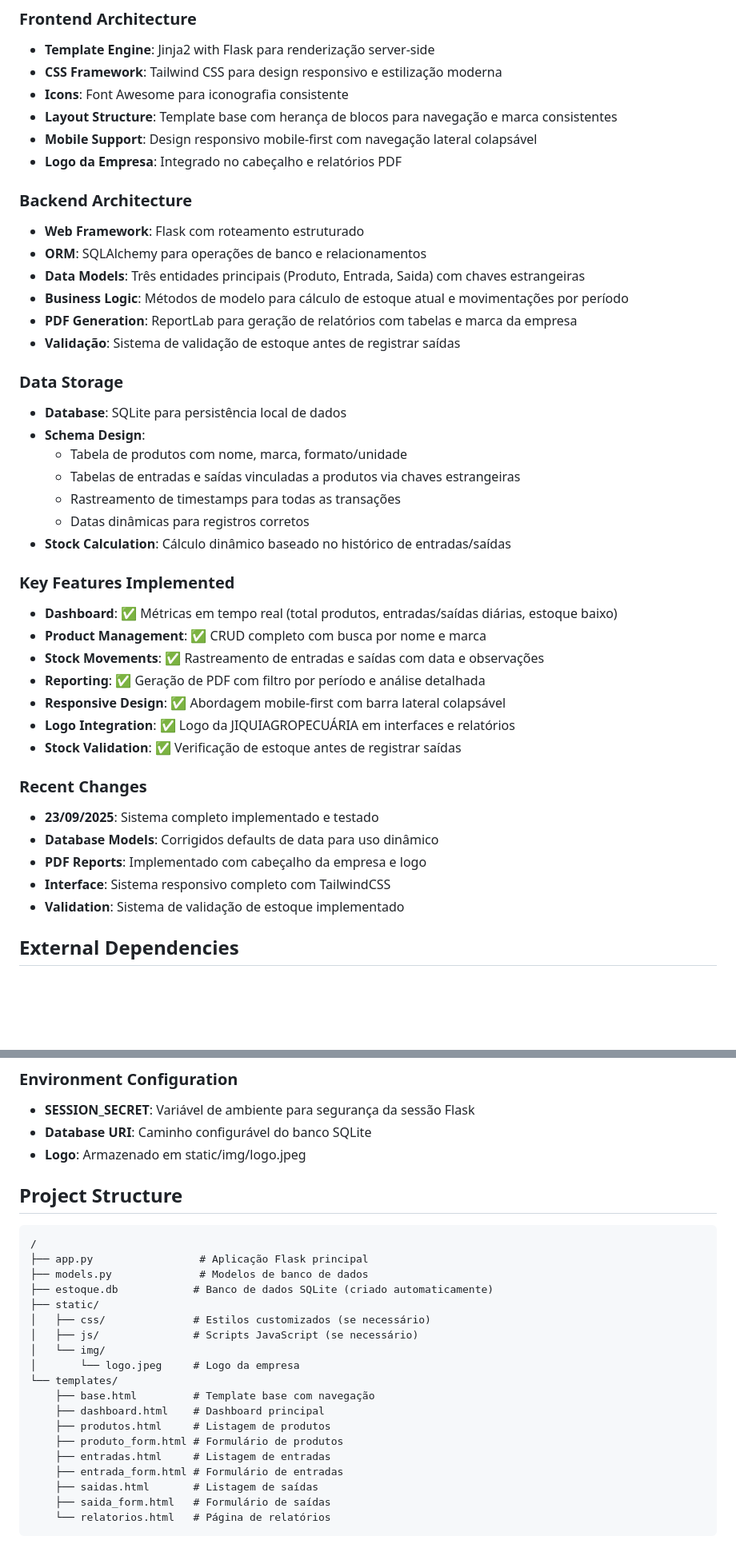
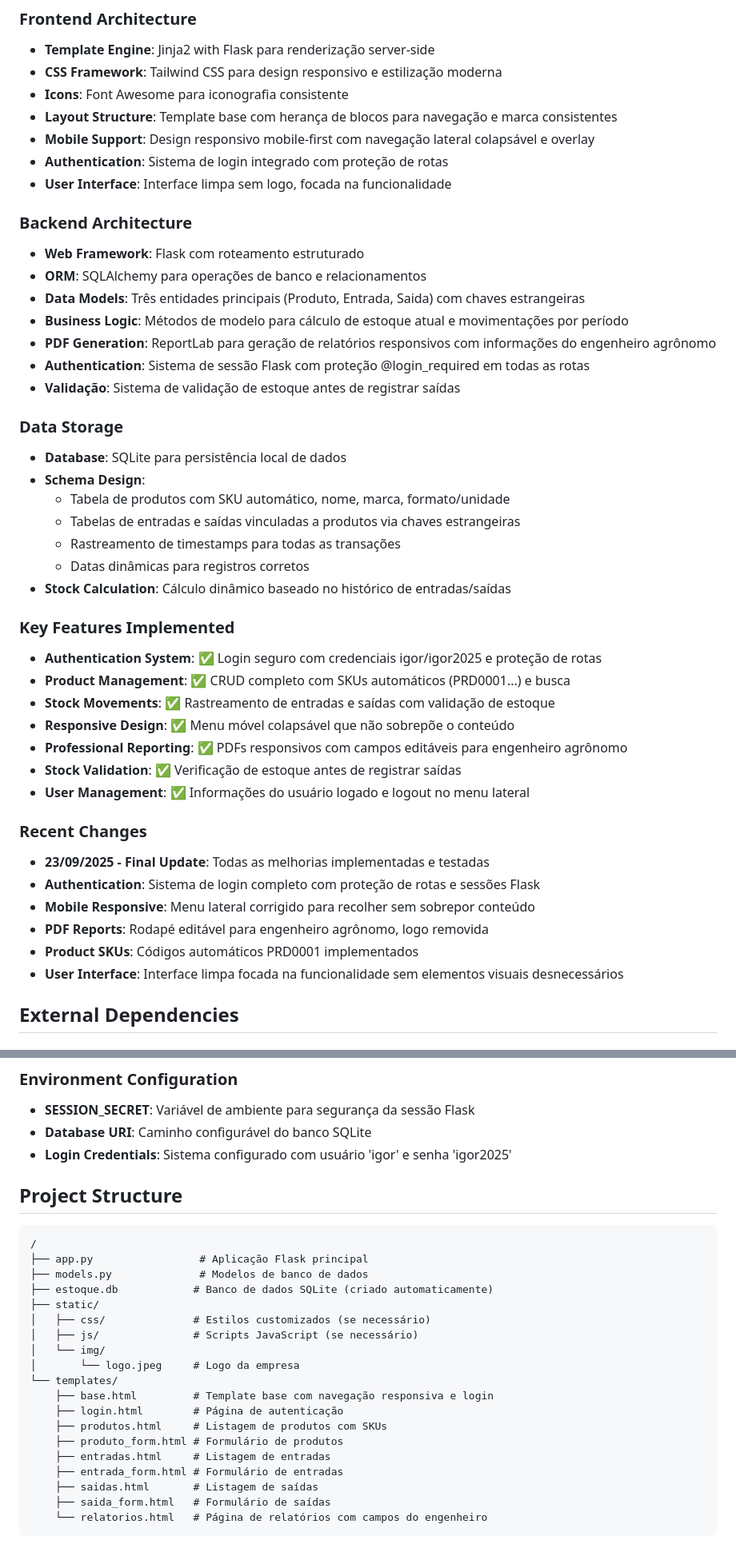
Before and after one commit to roqueArouche/EstoqueMestre, a Markdown page: replit.md, 2 parts joined by grey strips. Shown at 80% size. Rendered like a GitHub page; blank space fills up the shorter version.

Commit message:
Make website responsive and add login functionality
Implement a responsive mobile menu, add an editable footer to PDF reports for the agronomist's details, implement a login screen with credentials 'igor'/'igor2025', and remove the company logo from PDF reports.

Replit-Commit-Author: Agent
Replit-Commit-Session-Id: 03c44d8b-42fe-4a7c-8ca2-810b1856945a
Replit-Commit-Checkpoint-Type: full_checkpoint
Replit-Commit-Screenshot-Url: https://storage.googleapis.com/screenshot-production-us-central1/24f00a3a-0ce1-4927-90c0-6758bc429248/03c44d8b-42fe-4a7c-8ca2-810b1856945a/L9utxjH

````diff
--- a/replit.md
+++ b/replit.md
@@ -17,41 +17,44 @@ Preferred communication style: Simple, everyday language.
 - **CSS Framework**: Tailwind CSS para design responsivo e estilização moderna
 - **Icons**: Font Awesome para iconografia consistente
 - **Layout Structure**: Template base com herança de blocos para navegação e marca consistentes
-- **Mobile Support**: Design responsivo mobile-first com navegação lateral colapsável
-- **Logo da Empresa**: Integrado no cabeçalho e relatórios PDF
+- **Mobile Support**: Design responsivo mobile-first com navegação lateral colapsável e overlay
+- **Authentication**: Sistema de login integrado com proteção de rotas
+- **User Interface**: Interface limpa sem logo, focada na funcionalidade
 
 ### Backend Architecture
 - **Web Framework**: Flask com roteamento estruturado
 - **ORM**: SQLAlchemy para operações de banco e relacionamentos
 - **Data Models**: Três entidades principais (Produto, Entrada, Saida) com chaves estrangeiras
 - **Business Logic**: Métodos de modelo para cálculo de estoque atual e movimentações por período
-- **PDF Generation**: ReportLab para geração de relatórios com tabelas e marca da empresa
+- **PDF Generation**: ReportLab para geração de relatórios responsivos com informações do engenheiro agrônomo
+- **Authentication**: Sistema de sessão Flask com proteção @login_required em todas as rotas
 - **Validação**: Sistema de validação de estoque antes de registrar saídas
 
 ### Data Storage
 - **Database**: SQLite para persistência local de dados
 - **Schema Design**:
-  - Tabela de produtos com nome, marca, formato/unidade
+  - Tabela de produtos com SKU automático, nome, marca, formato/unidade
   - Tabelas de entradas e saídas vinculadas a produtos via chaves estrangeiras
   - Rastreamento de timestamps para todas as transações
   - Datas dinâmicas para registros corretos
 - **Stock Calculation**: Cálculo dinâmico baseado no histórico de entradas/saídas
 
 ### Key Features Implemented
-- **Dashboard**: ✅ Métricas em tempo real (total produtos, entradas/saídas diárias, estoque baixo)
-- **Product Management**: ✅ CRUD completo com busca por nome e marca
-- **Stock Movements**: ✅ Rastreamento de entradas e saídas com data e observações
-- **Reporting**: ✅ Geração de PDF com filtro por período e análise detalhada
-- **Responsive Design**: ✅ Abordagem mobile-first com barra lateral colapsável
-- **Logo Integration**: ✅ Logo da JIQUIAGROPECUÁRIA em interfaces e relatórios
+- **Authentication System**: ✅ Login seguro com credenciais igor/igor2025 e proteção de rotas
+- **Product Management**: ✅ CRUD completo com SKUs automáticos (PRD0001...) e busca
+- **Stock Movements**: ✅ Rastreamento de entradas e saídas com validação de estoque
+- **Responsive Design**: ✅ Menu móvel colapsável que não sobrepõe o conteúdo
+- **Professional Reporting**: ✅ PDFs responsivos com campos editáveis para engenheiro agrônomo
 - **Stock Validation**: ✅ Verificação de estoque antes de registrar saídas
+- **User Management**: ✅ Informações do usuário logado e logout no menu lateral
 
 ### Recent Changes
-- **23/09/2025**: Sistema completo implementado e testado
-- **Database Models**: Corrigidos defaults de data para uso dinâmico
-- **PDF Reports**: Implementado com cabeçalho da empresa e logo
-- **Interface**: Sistema responsivo completo com TailwindCSS
-- **Validation**: Sistema de validação de estoque implementado
+- **23/09/2025 - Final Update**: Todas as melhorias implementadas e testadas
+- **Authentication**: Sistema de login completo com proteção de rotas e sessões Flask
+- **Mobile Responsive**: Menu lateral corrigido para recolher sem sobrepor conteúdo
+- **PDF Reports**: Rodapé editável para engenheiro agrônomo, logo removida
+- **Product SKUs**: Códigos automáticos PRD0001 implementados
+- **User Interface**: Interface limpa focada na funcionalidade sem elementos visuais desnecessários
 
 ## External Dependencies
 
@@ -72,7 +75,7 @@ Preferred communication style: Simple, everyday language.
 ### Environment Configuration
 - **SESSION_SECRET**: Variável de ambiente para segurança da sessão Flask
 - **Database URI**: Caminho configurável do banco SQLite
-- **Logo**: Armazenado em static/img/logo.jpeg
+- **Login Credentials**: Sistema configurado com usuário 'igor' e senha 'igor2025'
 
 ## Project Structure
 
@@ -87,13 +90,13 @@ Preferred communication style: Simple, everyday language.
 │   └── img/
 │       └── logo.jpeg     # Logo da empresa
 └── templates/
-    ├── base.html         # Template base com navegação
-    ├── dashboard.html    # Dashboard principal
-    ├── produtos.html     # Listagem de produtos
+    ├── base.html         # Template base com navegação responsiva e login
+    ├── login.html        # Página de autenticação
+    ├── produtos.html     # Listagem de produtos com SKUs
     ├── produto_form.html # Formulário de produtos
     ├── entradas.html     # Listagem de entradas
     ├── entrada_form.html # Formulário de entradas
     ├── saidas.html       # Listagem de saídas
     ├── saida_form.html   # Formulário de saídas
-    └── relatorios.html   # Página de relatórios
+    └── relatorios.html   # Página de relatórios com campos do engenheiro
 ```
````
Also changed, not shown: other parts of replit.md (+1 -1 lines).
